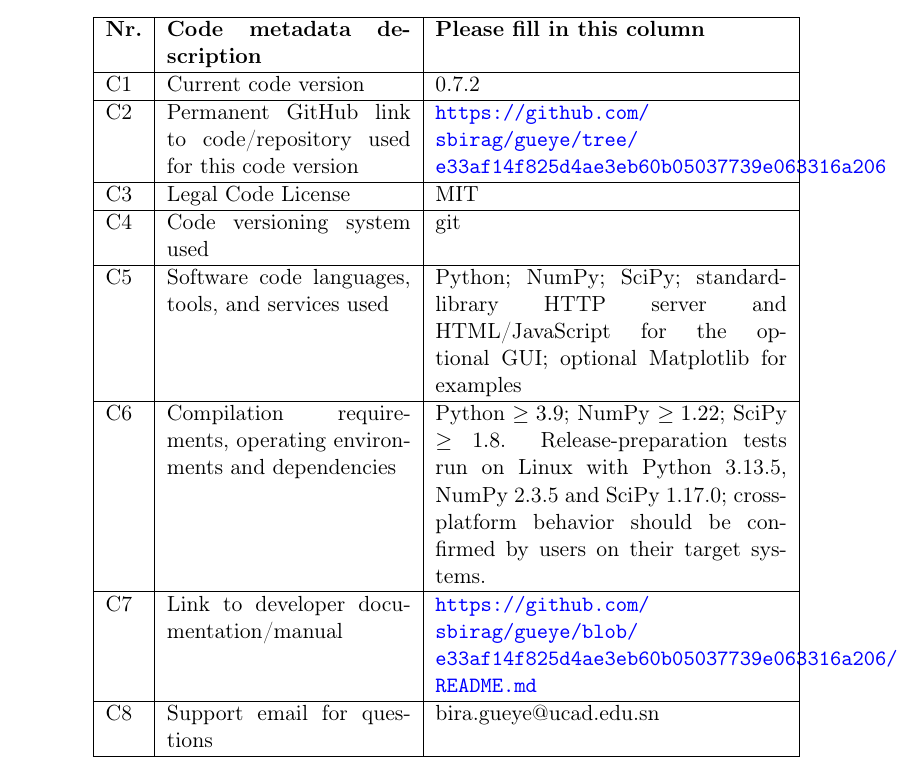
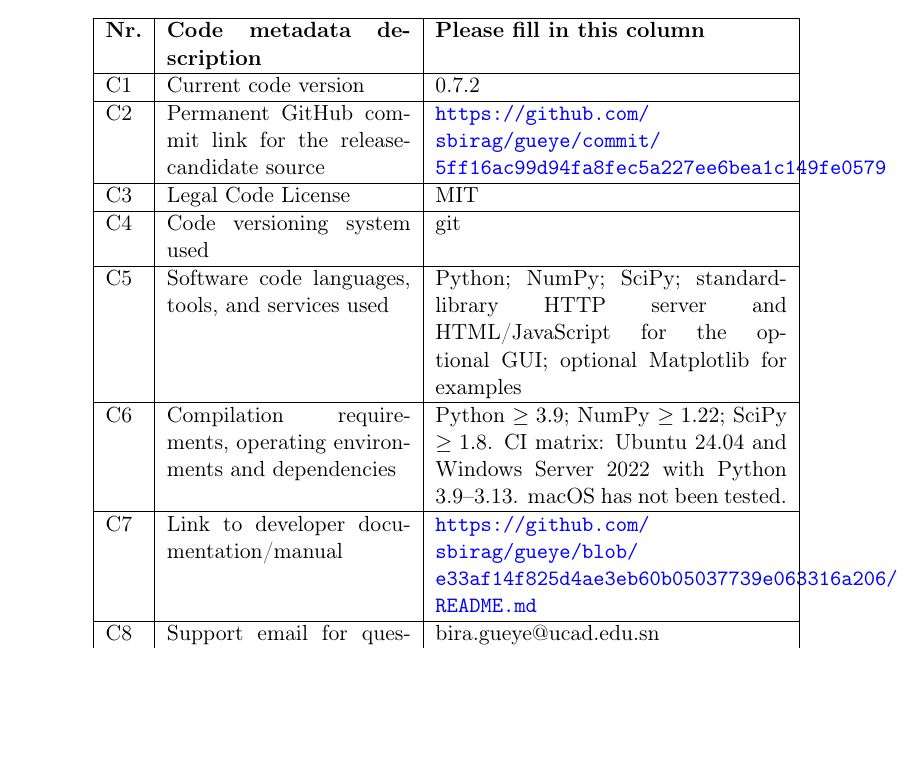
Before and after one commit to sbirag/gueye, a LaTeX paper (manuscript/gueye_softwarex_0.7.2_corrected.tex): part of page 2 of 11, cut so that both start at the same text, the shorter picture padded with empty space. Compiled offline with pdfLaTeX.

Commit message:
Update permanent code commit link and CI platform metadata

```diff
--- a/manuscript/gueye_softwarex_0.7.2_corrected.tex
+++ b/manuscript/gueye_softwarex_0.7.2_corrected.tex
@@ -45,7 +45,7 @@
 \hline
 C1 & Current code version & 0.7.2\\
 \hline
-C2 & Permanent GitHub link to code/repository used for this code version & \url{https://github.com/sbirag/gueye/tree/e33af14f825d4ae3eb60b05037739e063316a206}\\
+C2 & Permanent GitHub commit link for the release-candidate source & \url{https://github.com/sbirag/gueye/commit/5ff16ac99d94fa8fec5a227ee6bea1c149fe0579}\\
 \hline
 C3 & Legal Code License & MIT\\
 \hline
@@ -53,7 +53,7 @@
 \hline
 C5 & Software code languages, tools, and services used & Python; NumPy; SciPy; standard-library HTTP server and HTML/JavaScript for the optional GUI; optional Matplotlib for examples\\
 \hline
-C6 & Compilation requirements, operating environments and dependencies & Python $\geq 3.9$; NumPy $\geq 1.22$; SciPy $\geq 1.8$. Release-preparation tests run on Linux with Python 3.13.5, NumPy 2.3.5 and SciPy 1.17.0; cross-platform behavior should be confirmed by users on their target systems.\\
+C6 & Compilation requirements, operating environments and dependencies & Python $\geq 3.9$; NumPy $\geq 1.22$; SciPy $\geq 1.8$. CI matrix: Ubuntu 24.04 and Windows Server 2022 with Python 3.9--3.13. macOS has not been tested.\\
 \hline
 C7 & Link to developer documentation/manual & \url{https://github.com/sbirag/gueye/blob/e33af14f825d4ae3eb60b05037739e063316a206/README.md}\\
 \hline
```
